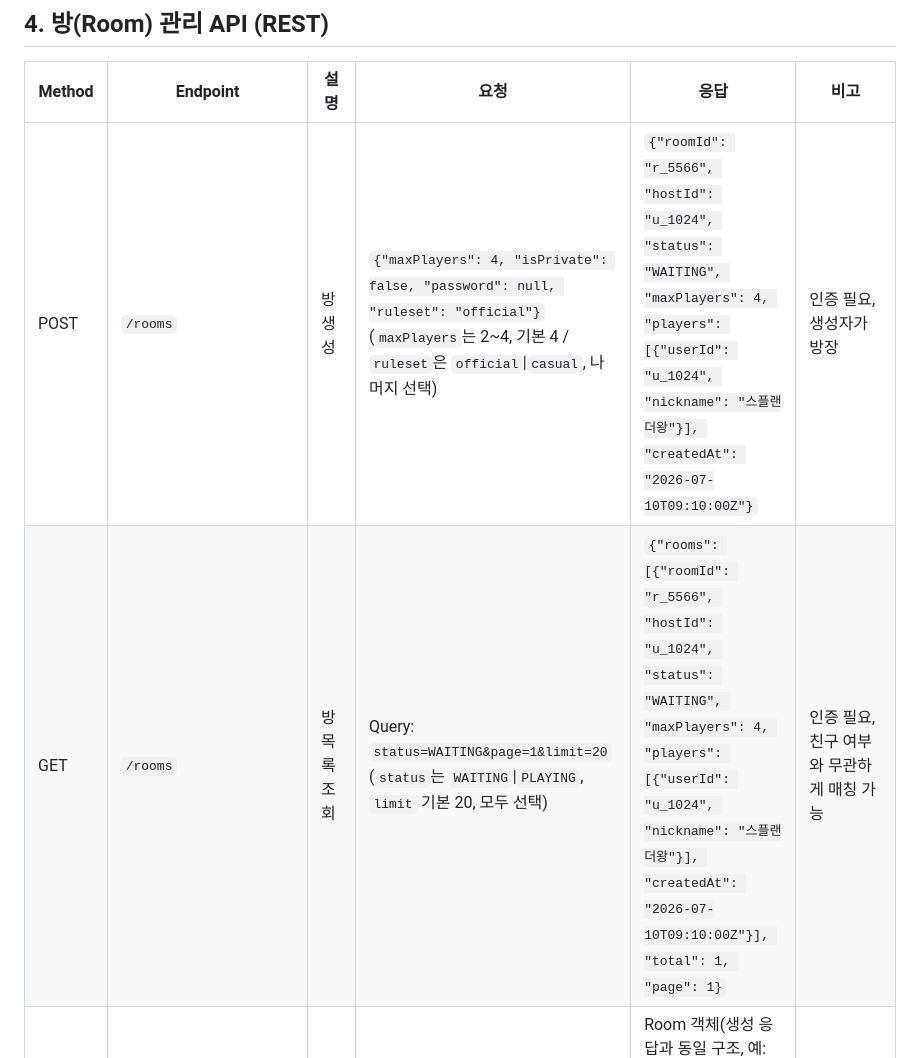
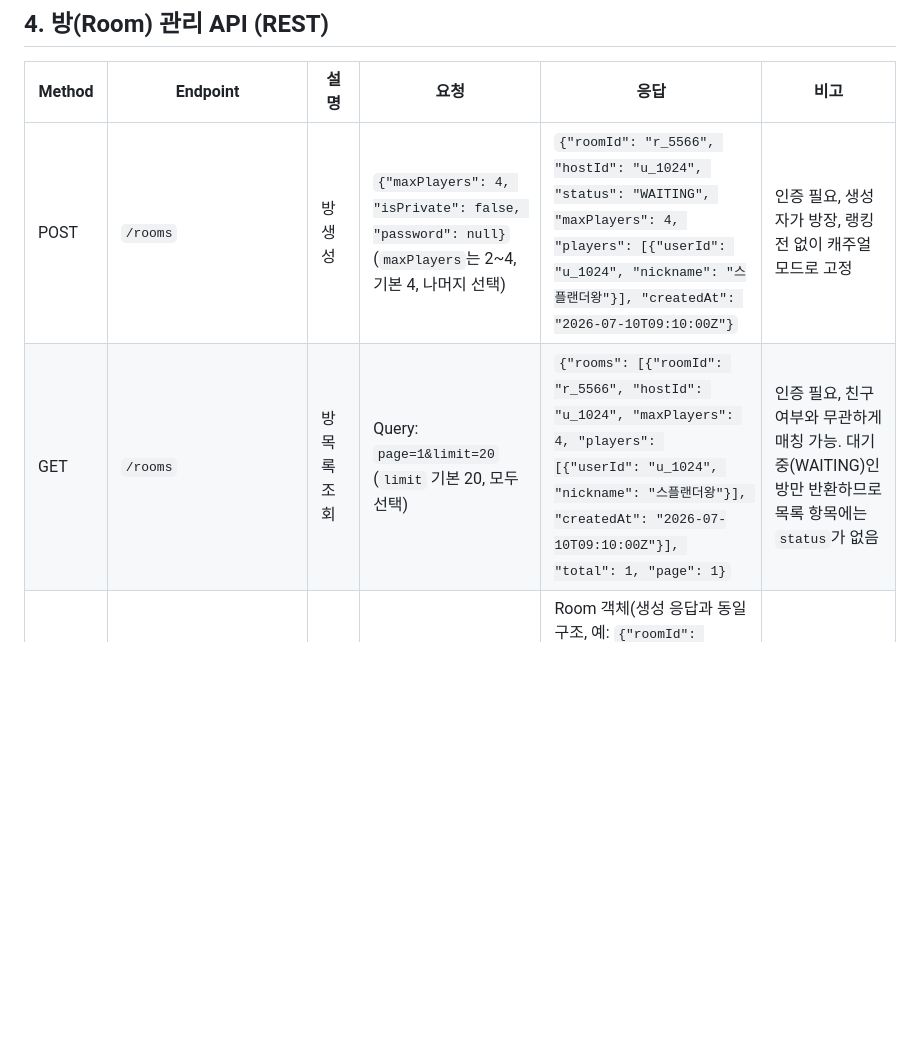
Before and after one commit to madcamp-official/26s-w2-c2-04, a Markdown page: README.md, the part around the change. Drawn GitHub-style; blank space fills up the shorter version.

Commit message:
docs: 방 API에서 ruleset 제거, 방 목록 응답에서 status 제거
방은 캐주얼 모드로 고정되어 ruleset을 생성/조회 API에서 더 이상 주고받지 않는다.
방 목록 조회는 대기 중(WAITING)인 방만 반환하기로 해서 목록 응답의 개별
항목에서 status 필드를 제거했다.

Co-Authored-By: Claude Sonnet 5 <noreply@anthropic.com>

```diff
--- a/README.md
+++ b/README.md
@@ -136,8 +136,8 @@
 
 | Method | Endpoint | 설명 | 요청 | 응답 | 비고 |
 |---|---|---|---|---|---|
-| POST | `/rooms` | 방 생성 | `{"maxPlayers": 4, "isPrivate": false, "password": null, "ruleset": "official"}` (`maxPlayers`는 2~4, 기본 4 / `ruleset`은 `official`\|`casual`, 나머지 선택) | `{"roomId": "r_5566", "hostId": "u_1024", "status": "WAITING", "maxPlayers": 4, "players": [{"userId": "u_1024", "nickname": "스플랜더왕"}], "createdAt": "2026-07-10T09:10:00Z"}` | 인증 필요, 생성자가 방장 |
-| GET | `/rooms` | 방 목록 조회 | Query: `status=WAITING&page=1&limit=20` (`status`는 `WAITING`\|`PLAYING`, `limit` 기본 20, 모두 선택) | `{"rooms": [{"roomId": "r_5566", "hostId": "u_1024", "status": "WAITING", "maxPlayers": 4, "players": [{"userId": "u_1024", "nickname": "스플랜더왕"}], "createdAt": "2026-07-10T09:10:00Z"}], "total": 1, "page": 1}` | 인증 필요, 친구 여부와 무관하게 매칭 가능 |
+| POST | `/rooms` | 방 생성 | `{"maxPlayers": 4, "isPrivate": false, "password": null}` (`maxPlayers`는 2~4, 기본 4, 나머지 선택) | `{"roomId": "r_5566", "hostId": "u_1024", "status": "WAITING", "maxPlayers": 4, "players": [{"userId": "u_1024", "nickname": "스플랜더왕"}], "createdAt": "2026-07-10T09:10:00Z"}` | 인증 필요, 생성자가 방장, 랭킹전 없이 캐주얼 모드로 고정 |
+| GET | `/rooms` | 방 목록 조회 | Query: `page=1&limit=20` (`limit` 기본 20, 모두 선택) | `{"rooms": [{"roomId": "r_5566", "hostId": "u_1024", "maxPlayers": 4, "players": [{"userId": "u_1024", "nickname": "스플랜더왕"}], "createdAt": "2026-07-10T09:10:00Z"}], "total": 1, "page": 1}` | 인증 필요, 친구 여부와 무관하게 매칭 가능. 대기 중(WAITING)인 방만 반환하므로 목록 항목에는 `status`가 없음 |
 | GET | `/rooms/{roomId}` | 방 상세 조회 | 없음 | Room 객체(생성 응답과 동일 구조, 예: `{"roomId": "r_5566", "hostId": "u_1024", "status": "WAITING", "maxPlayers": 4, "players": [...], "createdAt": "2026-07-10T09:10:00Z"}`) | 인증 필요 |
 | POST | `/rooms/{roomId}/join` | 방 참가(좌석 예약) | `{"password": "1234"}` (비공개 방일 때만, 그 외엔 `{}`) | 갱신된 Room 객체(생성 응답과 동일 구조) | 인증 필요, 정원/비밀번호 검증(409/403) |
 | POST | `/rooms/{roomId}/leave` | 방 퇴장 | 없음 | 204 No Content | 인증 필요 |
```
